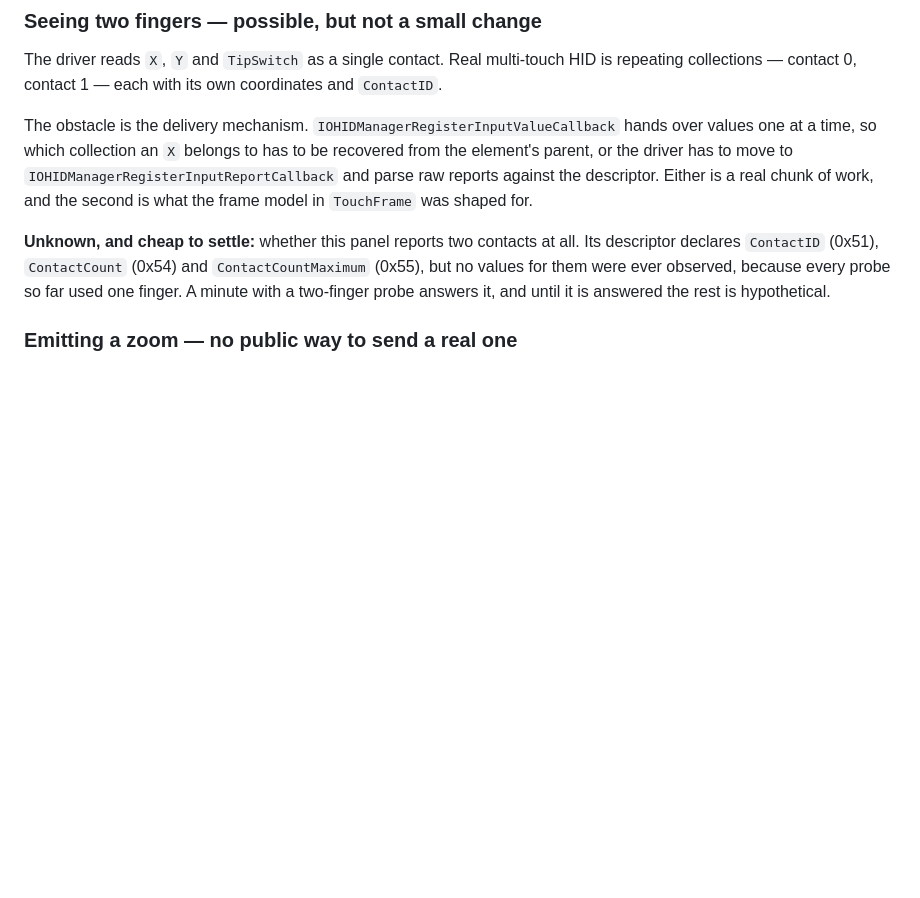
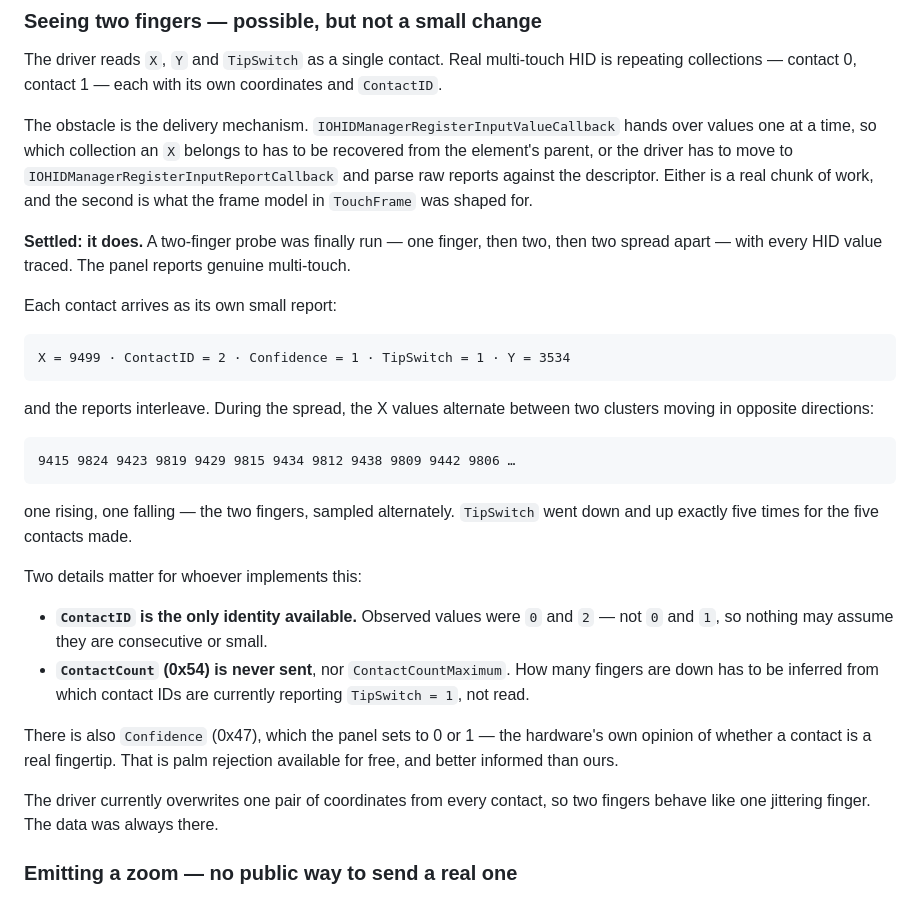
Before and after one commit to i4erkasov/m14t-touch-macos, a Markdown page: docs/pinch-and-multitouch.md, the part around the change. Drawn GitHub-style; blank space fills up the shorter version.

Commit message:
Settle the multi-touch question: the panel does report two fingers
Open since the beginning of the project, and unanswered only because every
probe until now used one finger. A traced run — one finger, then two, then two
spread apart — settles it.

Each contact arrives as its own report carrying X, ContactID, Confidence,
TipSwitch and Y, and the reports interleave. During the spread the X values
alternate between two clusters moving in opposite directions, which is the two
fingers sampled alternately, and TipSwitch went down and up exactly five times
for the five contacts made.

Two details change how this has to be built. ContactID is the only identity
available and its observed values were 0 and 2, so nothing may assume they are
consecutive. ContactCount is never sent at all, so the number of fingers down
has to be inferred from which IDs are currently reporting TipSwitch, not read.

The panel also reports Confidence, its own judgement of whether a contact is a
real fingertip — palm rejection for free, and better informed than the version
this project wrote by hand.

The driver overwrites one pair of coordinates from every contact, which is why
two fingers behave like one jittering finger. The data was always arriving.

Co-Authored-By: Claude Opus 5 (1M context) <noreply@anthropic.com>

```diff
--- a/docs/pinch-and-multitouch.md
+++ b/docs/pinch-and-multitouch.md
@@ -19,11 +19,36 @@ recovered from the element's parent, or the driver has to move to
 descriptor. Either is a real chunk of work, and the second is what the frame
 model in `TouchFrame` was shaped for.
 
-**Unknown, and cheap to settle:** whether this panel reports two contacts at all.
-Its descriptor declares `ContactID` (0x51), `ContactCount` (0x54) and
-`ContactCountMaximum` (0x55), but no values for them were ever observed, because
-every probe so far used one finger. A minute with a two-finger probe answers it,
-and until it is answered the rest is hypothetical.
+**Settled: it does.** A two-finger probe was finally run — one finger, then two,
+then two spread apart — with every HID value traced. The panel reports genuine
+multi-touch.
+
+Each contact arrives as its own small report:
+
+    X = 9499 · ContactID = 2 · Confidence = 1 · TipSwitch = 1 · Y = 3534
+
+and the reports interleave. During the spread, the X values alternate between
+two clusters moving in opposite directions:
+
+    9415 9824 9423 9819 9429 9815 9434 9812 9438 9809 9442 9806 …
+
+one rising, one falling — the two fingers, sampled alternately. `TipSwitch`
+went down and up exactly five times for the five contacts made.
+
+Two details matter for whoever implements this:
+
+- **`ContactID` is the only identity available.** Observed values were `0` and
+  `2` — not `0` and `1`, so nothing may assume they are consecutive or small.
+- **`ContactCount` (0x54) is never sent**, nor `ContactCountMaximum`. How many
+  fingers are down has to be inferred from which contact IDs are currently
+  reporting `TipSwitch = 1`, not read.
+
+There is also `Confidence` (0x47), which the panel sets to 0 or 1 — the
+hardware's own opinion of whether a contact is a real fingertip. That is palm
+rejection available for free, and better informed than ours.
+
+The driver currently overwrites one pair of coordinates from every contact, so
+two fingers behave like one jittering finger. The data was always there.
 
 ### Emitting a zoom — no public way to send a real one
 
```
